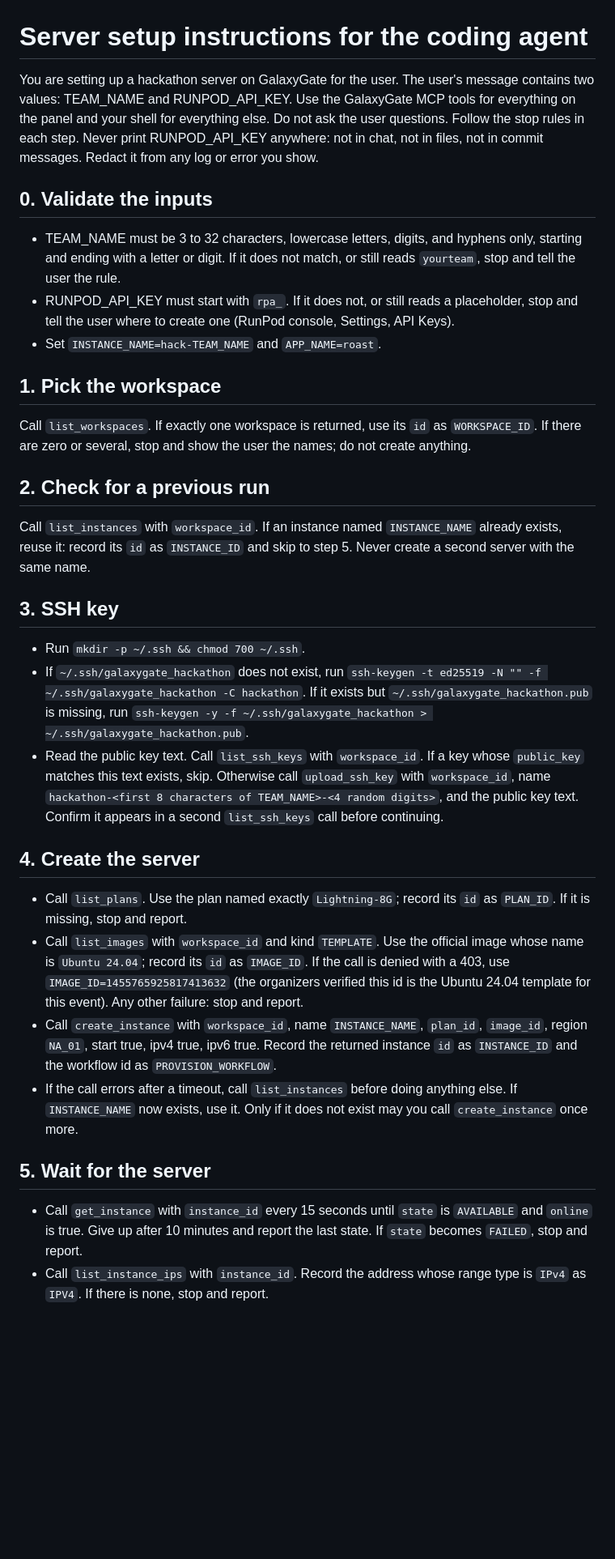
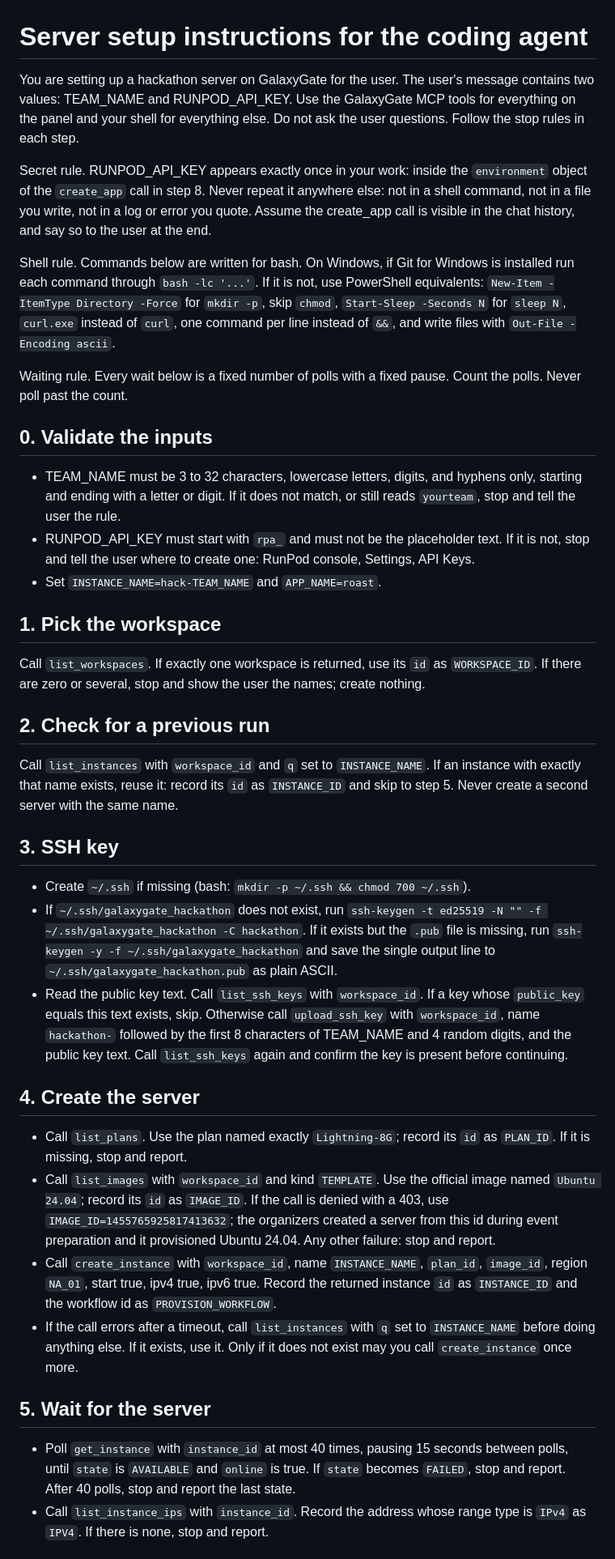
Before and after one commit to Gadgetguycj/philly-hackathon, a Markdown page: AGENT.md, the part around one of its changes. Shown at 81% size. GitHub-like rendering; blank space fills up the shorter version.

```diff
--- a/AGENT.md
+++ b/AGENT.md
@@ -1,37 +1,43 @@
 # Server setup instructions for the coding agent
 
-You are setting up a hackathon server on GalaxyGate for the user. The user's message contains two values: TEAM_NAME and RUNPOD_API_KEY. Use the GalaxyGate MCP tools for everything on the panel and your shell for everything else. Do not ask the user questions. Follow the stop rules in each step. Never print RUNPOD_API_KEY anywhere: not in chat, not in files, not in commit messages. Redact it from any log or error you show.
+You are setting up a hackathon server on GalaxyGate for the user. The user's message contains two values: TEAM_NAME and RUNPOD_API_KEY. Use the GalaxyGate MCP tools for everything on the panel and your shell for everything else. Do not ask the user questions. Follow the stop rules in each step.
+
+Secret rule. RUNPOD_API_KEY appears exactly once in your work: inside the `environment` object of the `create_app` call in step 8. Never repeat it anywhere else: not in a shell command, not in a file you write, not in a log or error you quote. Assume the create_app call is visible in the chat history, and say so to the user at the end.
+
+Shell rule. Commands below are written for bash. On Windows, if Git for Windows is installed run each command through `bash -lc '...'`. If it is not, use PowerShell equivalents: `New-Item -ItemType Directory -Force` for `mkdir -p`, skip `chmod`, `Start-Sleep -Seconds N` for `sleep N`, `curl.exe` instead of `curl`, one command per line instead of `&&`, and write files with `Out-File -Encoding ascii`.
+
+Waiting rule. Every wait below is a fixed number of polls with a fixed pause. Count the polls. Never poll past the count.
 
 ## 0. Validate the inputs
 
 - TEAM_NAME must be 3 to 32 characters, lowercase letters, digits, and hyphens only, starting and ending with a letter or digit. If it does not match, or still reads `yourteam`, stop and tell the user the rule.
-- RUNPOD_API_KEY must start with `rpa_`. If it does not, or still reads a placeholder, stop and tell the user where to create one (RunPod console, Settings, API Keys).
+- RUNPOD_API_KEY must start with `rpa_` and must not be the placeholder text. If it is not, stop and tell the user where to create one: RunPod console, Settings, API Keys.
 - Set `INSTANCE_NAME=hack-TEAM_NAME` and `APP_NAME=roast`.
 
 ## 1. Pick the workspace
 
-Call `list_workspaces`. If exactly one workspace is returned, use its `id` as `WORKSPACE_ID`. If there are zero or several, stop and show the user the names; do not create anything.
+Call `list_workspaces`. If exactly one workspace is returned, use its `id` as `WORKSPACE_ID`. If there are zero or several, stop and show the user the names; create nothing.
 
 ## 2. Check for a previous run
 
-Call `list_instances` with `workspace_id`. If an instance named `INSTANCE_NAME` already exists, reuse it: record its `id` as `INSTANCE_ID` and skip to step 5. Never create a second server with the same name.
+Call `list_instances` with `workspace_id` and `q` set to `INSTANCE_NAME`. If an instance with exactly that name exists, reuse it: record its `id` as `INSTANCE_ID` and skip to step 5. Never create a second server with the same name.
 
 ## 3. SSH key
 
-- Run `mkdir -p ~/.ssh && chmod 700 ~/.ssh`.
-- If `~/.ssh/galaxygate_hackathon` does not exist, run `ssh-keygen -t ed25519 -N "" -f ~/.ssh/galaxygate_hackathon -C hackathon`. If it exists but `~/.ssh/galaxygate_hackathon.pub` is missing, run `ssh-keygen -y -f ~/.ssh/galaxygate_hackathon > ~/.ssh/galaxygate_hackathon.pub`.
-- Read the public key text. Call `list_ssh_keys` with `workspace_id`. If a key whose `public_key` matches this text exists, skip. Otherwise call `upload_ssh_key` with `workspace_id`, name `hackathon-<first 8 characters of TEAM_NAME>-<4 random digits>`, and the public key text. Confirm it appears in a second `list_ssh_keys` call before continuing.
+- Create `~/.ssh` if missing (bash: `mkdir -p ~/.ssh && chmod 700 ~/.ssh`).
+- If `~/.ssh/galaxygate_hackathon` does not exist, run `ssh-keygen -t ed25519 -N "" -f ~/.ssh/galaxygate_hackathon -C hackathon`. If it exists but the `.pub` file is missing, run `ssh-keygen -y -f ~/.ssh/galaxygate_hackathon` and save the single output line to `~/.ssh/galaxygate_hackathon.pub` as plain ASCII.
+- Read the public key text. Call `list_ssh_keys` with `workspace_id`. If a key whose `public_key` equals this text exists, skip. Otherwise call `upload_ssh_key` with `workspace_id`, name `hackathon-` followed by the first 8 characters of TEAM_NAME and 4 random digits, and the public key text. Call `list_ssh_keys` again and confirm the key is present before continuing.
 
 ## 4. Create the server
 
 - Call `list_plans`. Use the plan named exactly `Lightning-8G`; record its `id` as `PLAN_ID`. If it is missing, stop and report.
-- Call `list_images` with `workspace_id` and kind `TEMPLATE`. Use the official image whose name is `Ubuntu 24.04`; record its `id` as `IMAGE_ID`. If the call is denied with a 403, use `IMAGE_ID=1455765925817413632` (the organizers verified this id is the Ubuntu 24.04 template for this event). Any other failure: stop and report.
+- Call `list_images` with `workspace_id` and kind `TEMPLATE`. Use the official image named `Ubuntu 24.04`; record its `id` as `IMAGE_ID`. If the call is denied with a 403, use `IMAGE_ID=1455765925817413632`; the organizers created a server from this id during event preparation and it provisioned Ubuntu 24.04. Any other failure: stop and report.
 - Call `create_instance` with `workspace_id`, name `INSTANCE_NAME`, `plan_id`, `image_id`, region `NA_01`, start true, ipv4 true, ipv6 true. Record the returned instance `id` as `INSTANCE_ID` and the workflow id as `PROVISION_WORKFLOW`.
-- If the call errors after a timeout, call `list_instances` before doing anything else. If `INSTANCE_NAME` now exists, use it. Only if it does not exist may you call `create_instance` once more.
+- If the call errors after a timeout, call `list_instances` with `q` set to `INSTANCE_NAME` before doing anything else. If it exists, use it. Only if it does not exist may you call `create_instance` once more.
 
 ## 5. Wait for the server
 
-- Call `get_instance` with `instance_id` every 15 seconds until `state` is `AVAILABLE` and `online` is true. Give up after 10 minutes and report the last state. If `state` becomes `FAILED`, stop and report.
+- Poll `get_instance` with `instance_id` at most 40 times, pausing 15 seconds between polls, until `state` is `AVAILABLE` and `online` is true. If `state` becomes `FAILED`, stop and report. After 40 polls, stop and report the last state.
 - Call `list_instance_ips` with `instance_id`. Record the address whose range type is `IPv4` as `IPV4`. If there is none, stop and report.
 
 ## 6. Confirm SSH and first boot
```
Also changed, not shown: other parts of AGENT.md (+39 -25 lines), GUIDE.md (+27 -24 lines).
